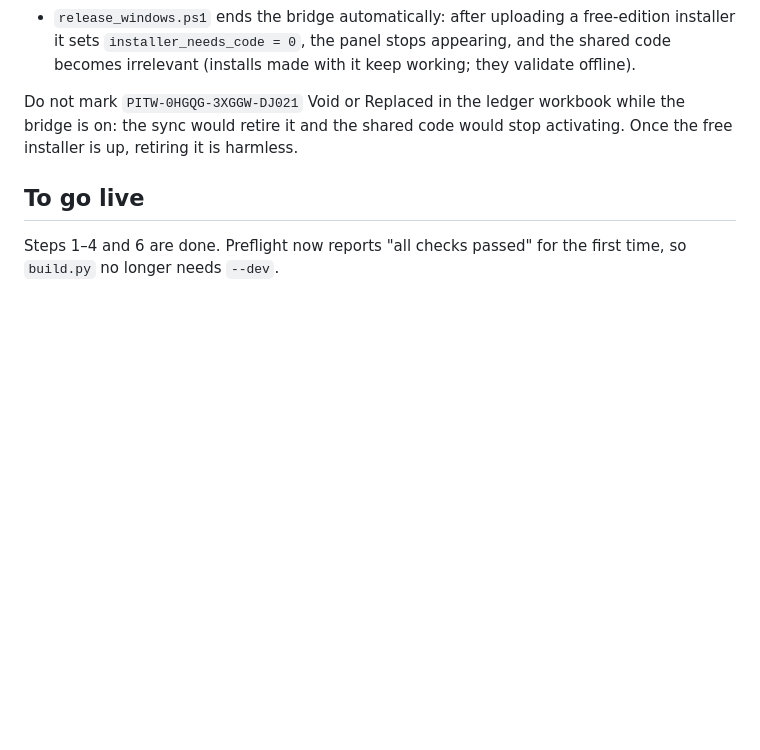
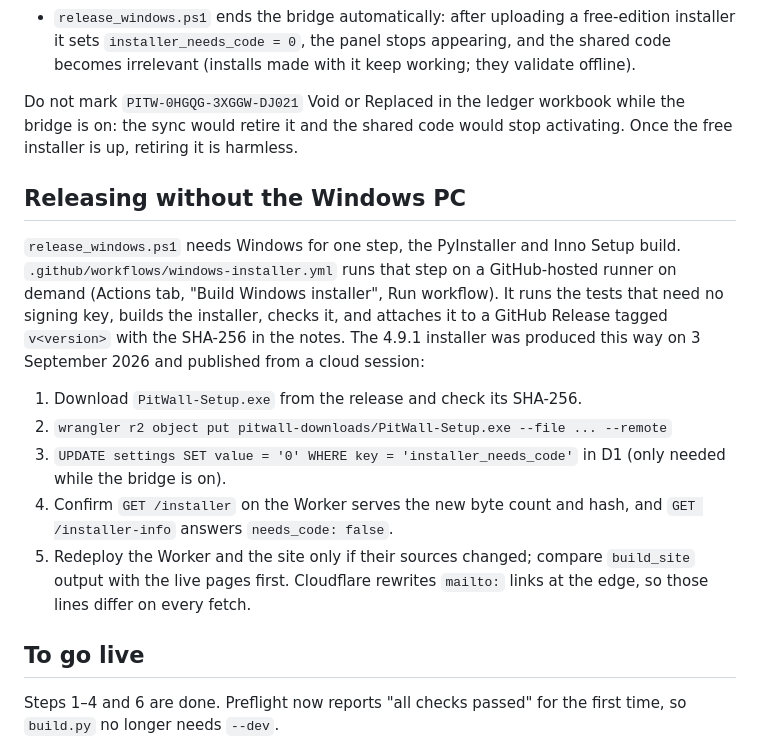
Before and after one commit to scottsart1/Pit-box, a Markdown page: distribution/HANDOVER.md, the part around the change. GitHub-like rendering; blank space fills up the shorter version.

Commit message:
Record how a release is cut when the Windows PC is not available
Co-Authored-By: Claude Fable 5.1 <noreply@anthropic.com>

```diff
--- a/distribution/HANDOVER.md
+++ b/distribution/HANDOVER.md
@@ -304,6 +304,26 @@ Do not mark `PITW-0HGQG-3XGGW-DJ021` Void or Replaced in the ledger workbook
 while the bridge is on: the sync would retire it and the shared code would
 stop activating. Once the free installer is up, retiring it is harmless.
 
+## Releasing without the Windows PC
+
+`release_windows.ps1` needs Windows for one step, the PyInstaller and Inno
+Setup build. `.github/workflows/windows-installer.yml` runs that step on a
+GitHub-hosted runner on demand (Actions tab, "Build Windows installer",
+Run workflow). It runs the tests that need no signing key, builds the
+installer, checks it, and attaches it to a GitHub Release tagged
+`v<version>` with the SHA-256 in the notes. The 4.9.1 installer was produced
+this way on 3 September 2026 and published from a cloud session:
+
+1. Download `PitWall-Setup.exe` from the release and check its SHA-256.
+2. `wrangler r2 object put pitwall-downloads/PitWall-Setup.exe --file ... --remote`
+3. `UPDATE settings SET value = '0' WHERE key = 'installer_needs_code'` in D1
+   (only needed while the bridge is on).
+4. Confirm `GET /installer` on the Worker serves the new byte count and hash,
+   and `GET /installer-info` answers `needs_code: false`.
+5. Redeploy the Worker and the site only if their sources changed; compare
+   `build_site` output with the live pages first. Cloudflare rewrites
+   `mailto:` links at the edge, so those lines differ on every fetch.
+
 ## To go live
 
 Steps 1–4 and 6 are done. Preflight now reports "all checks passed" for the
```
